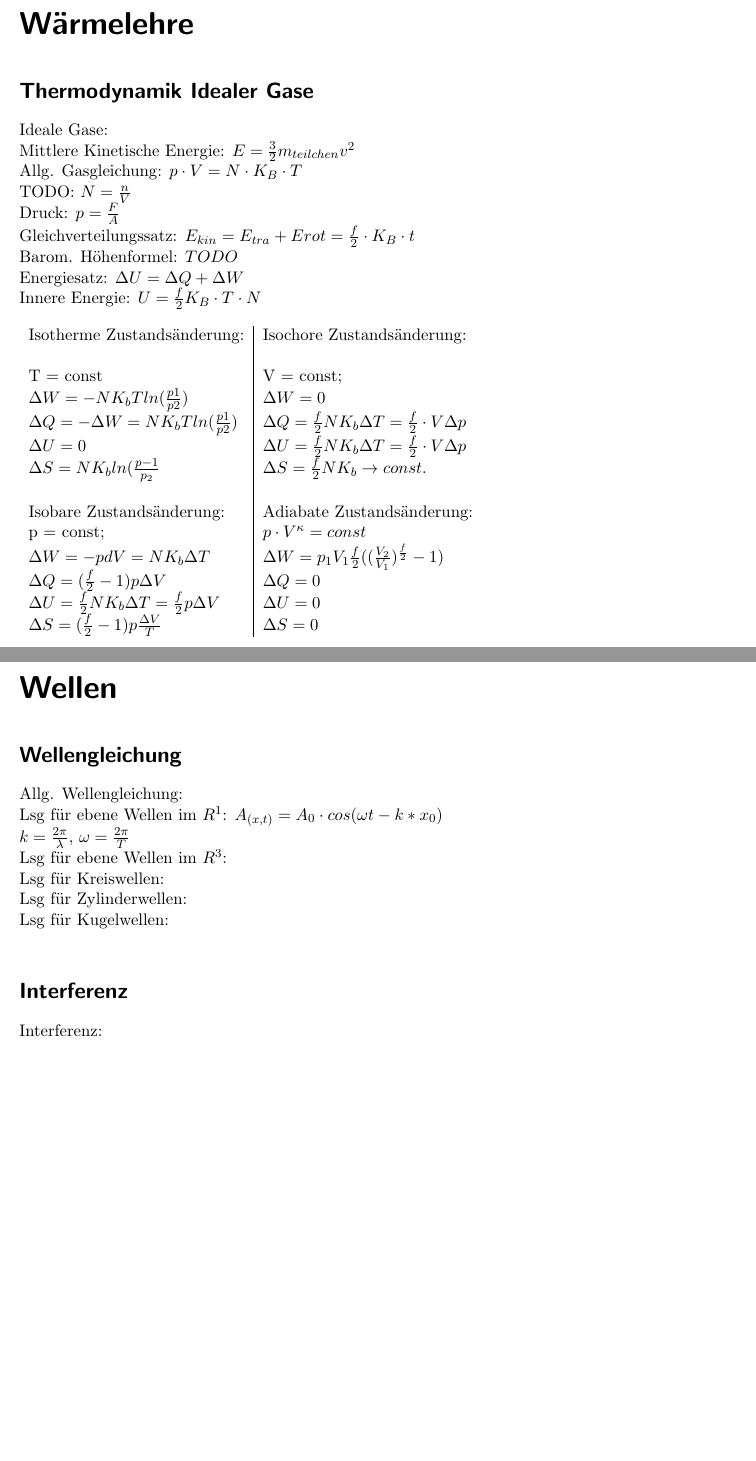
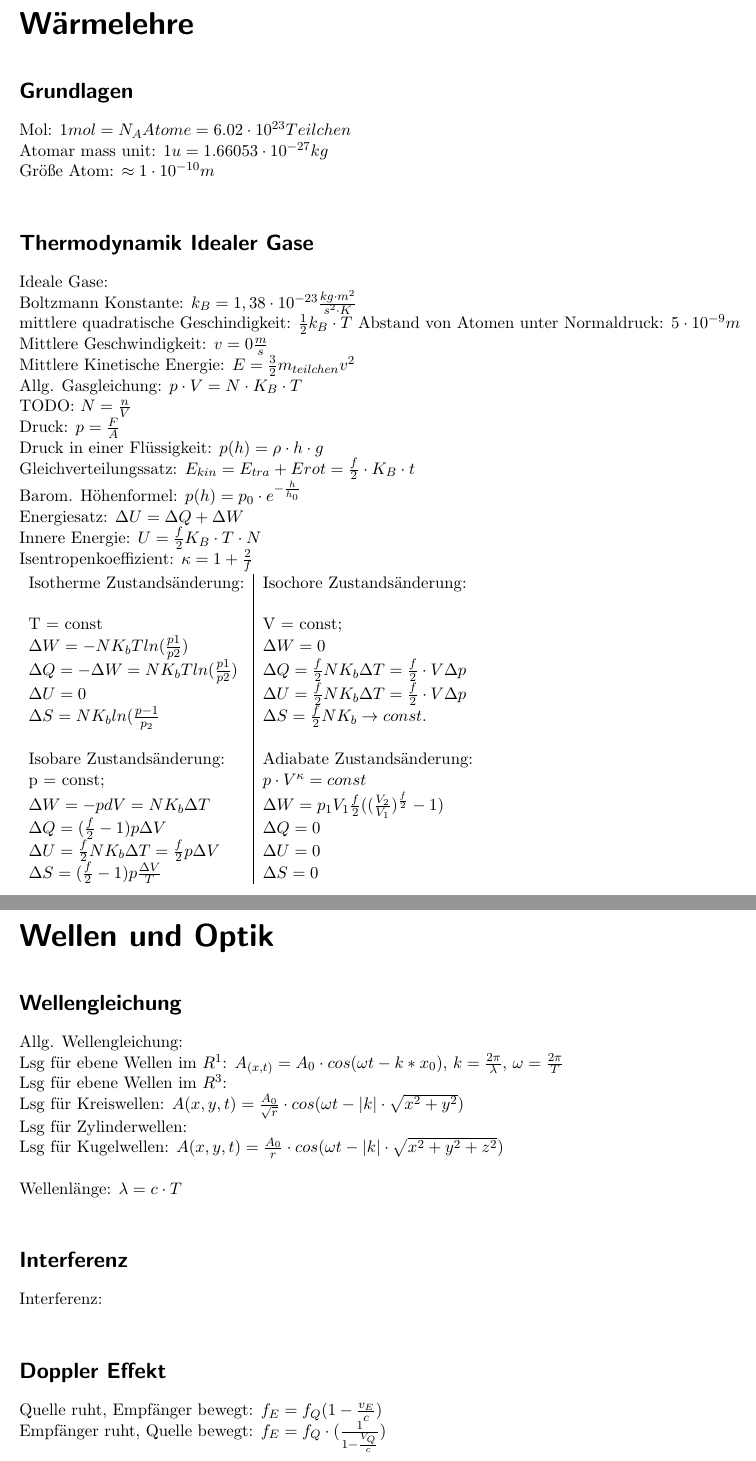
Before and after one commit to timott97/Latex, a LaTeX document (PH2/Formelsammlung.tex): two parts of pages 1 and 3 of 3, joined at a grey line, cut so that both start at the same text, the shorter picture padded with empty space. Compiled offline with pdfLaTeX.

Commit message:
Update FS

```diff
--- a/PH2/Formelsammlung.tex
+++ b/PH2/Formelsammlung.tex
@@ -3,16 +5,26 @@
 
 \begin{document}
   \addchap{Wärmelehre}
+  \addsec{Grundlagen}
+    Mol: $1 mol = N_A Atome = 6.02\cdot 10^{23} Teilchen$\\
+    Atomar mass unit: $1u = 1.66053 \cdot 10^{-27} kg$\\
+    Größe Atom: $\approx 1\cdot 10^{-10} m$ \\
   \addsec{Thermodynamik Idealer Gase}
     Ideale Gase:\\
+    Boltzmann Konstante: $k_B = 1,38 \cdot 10^{-23} \frac{kg \cdot m^2}{s^2 \cdot K}$\\
+    mittlere quadratische Geschindigkeit: $\frac{1}{2} k_B \cdot T$
+    Abstand von Atomen unter Normaldruck: $5\cdot 10^{-9} m$\\
+    Mittlere Geschwindigkeit: $v = 0 \frac{m}{s}$\\
     Mittlere Kinetische Energie: $E = \frac{3}{2}m_{teilchen}v^2$\\
     Allg. Gasgleichung: $p\cdot V = N \cdot K_B \cdot T$\\
     TODO: $ N = \frac{n}{V}$\\
     Druck: $p = \frac{F}{A}$ \\
+    Druck in einer Flüssigkeit: $p(h) = \rho \cdot h \cdot g$\\
     Gleichverteilungssatz: $E_{kin} = E_{tra} + E{rot} = \frac{f}{2} \cdot K_B \cdot t$\\
-    Barom. Höhenformel: $TODO$\\
+    Barom. Höhenformel: $p(h) = p_0 \cdot e^{-\frac{h}{h_0}}$\\
     Energiesatz: $\Delta U = \Delta Q + \Delta W$\\
     Innere Energie: $U = \frac{f}{2} K_B \cdot T \cdot N$\\
+    Isentropenkoeffizient: $\kappa = 1+ \frac{2}{f}$
     \\
     \begin{tabular}{l|l}
     Isotherme Zustandsänderung:&Isochore Zustandsänderung:\\\\
@@ -49,15 +61,23 @@
 
 
-  \addchap{Wellen}
+  \addchap{Wellen und Optik}
   \addsec{Wellengleichung}
   Allg. Wellengleichung:\\
-  Lsg für ebene Wellen im $R^1$: $A_{(x,t)} = A_0\cdot cos(\omega t - k*x_0)$\\
-  $k = \frac{2\pi}{\lambda}$, $\omega = \frac{2\pi}{T}$\\
-  Lsg für ebene Wellen im $R^3$:\\
-  Lsg für Kreiswellen:\\
-  Lsg für Zylinderwellen:\\
-  Lsg für Kugelwellen:\\
+  Lsg für ebene Wellen im $R^1$: $A_{(x,t)} = A_0\cdot cos(\omega t - k*x_0)$, $k = \frac{2\pi}{\lambda}$, $\omega = \frac{2\pi}{T}$\\
+  Lsg für ebene Wellen im $R^3$: \\
+  Lsg für Kreiswellen: $A(x,y,t) = \frac{A_0}{\sqrt{r}}\cdot cos(\omega t - |k|\cdot\sqrt{x^2+y^2})$\\
+  Lsg für Zylinderwellen: \\
+  Lsg für Kugelwellen: $A(x,y,t) = \frac{A_0}{r}\cdot cos(\omega t - |k|\cdot \sqrt{x^2+y^2+z^2})$\\
+  \\
+  Wellenlänge: $\lambda = c\cdot T$\\
+
   \addsec{Interferenz}
   Interferenz:\\
 
+  \addsec{Doppler Effekt}
+  Quelle ruht, Empfänger bewegt: $f_E = f_Q (1-\frac{v_E}{c})$\\
+  Empfänger ruht, Quelle bewegt: $f_E = f_Q\cdot(\frac{1}{1-\frac{V_Q}{c}})$\\
+
+  \addsec{}
+
 \end{document}
```
Also changed, not shown: PH2/Formelsammlung.pdf, PH2/Formelsammlung.tex (6 more changed lines).
